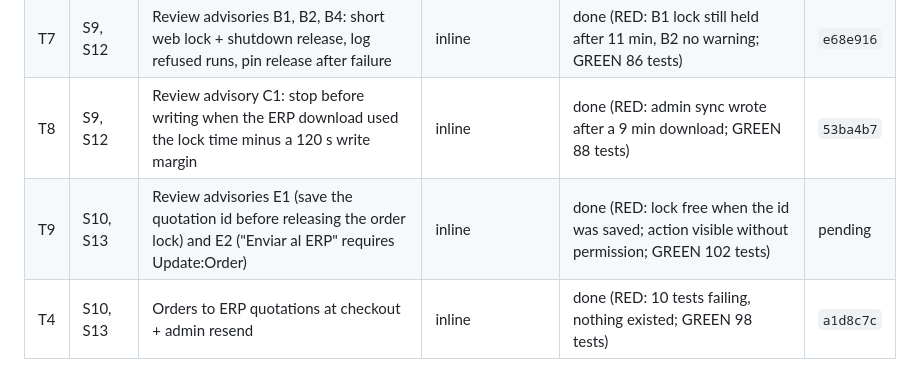
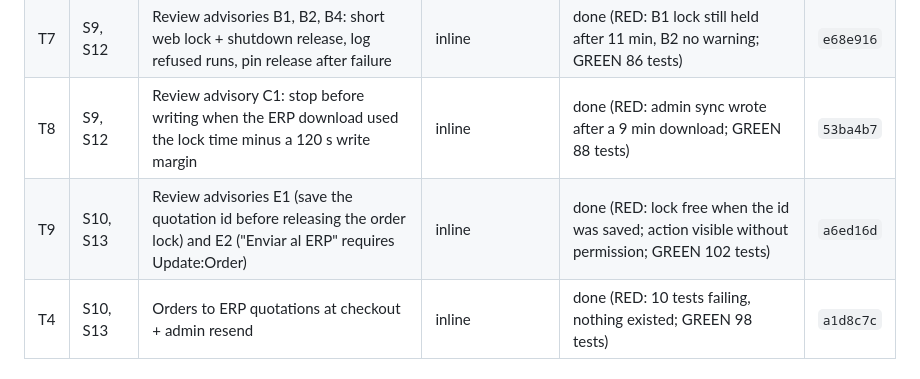
Before and after one commit to Severinodeveloper1/mastersoft, a Markdown page: odd/tasks/erp-sync.md, the part around the change. GitHub-like rendering.

Commit message:
docs(odd): record order lock fix commit

```diff
--- a/odd/tasks/erp-sync.md
+++ b/odd/tasks/erp-sync.md
@@ -31,7 +31,7 @@ Assumptions (to confirm): admin-written description is kept when the ERP sends n
 | T6 | S12 | Shared lock + "Sincronizar con ERP" button on the products list | inline | done (RED: no lock, no action; GREEN 82 tests) | `be48dcf` |
 | T7 | S9, S12 | Review advisories B1, B2, B4: short web lock + shutdown release, log refused runs, pin release after failure | inline | done (RED: B1 lock still held after 11 min, B2 no warning; GREEN 86 tests) | `e68e916` |
 | T8 | S9, S12 | Review advisory C1: stop before writing when the ERP download used the lock time minus a 120 s write margin | inline | done (RED: admin sync wrote after a 9 min download; GREEN 88 tests) | `53ba4b7` |
-| T9 | S10, S13 | Review advisories E1 (save the quotation id before releasing the order lock) and E2 ("Enviar al ERP" requires Update:Order) | inline | done (RED: lock free when the id was saved; action visible without permission; GREEN 102 tests) | pending |
+| T9 | S10, S13 | Review advisories E1 (save the quotation id before releasing the order lock) and E2 ("Enviar al ERP" requires Update:Order) | inline | done (RED: lock free when the id was saved; action visible without permission; GREEN 102 tests) | `a6ed16d` |
 | T4 | S10, S13 | Orders to ERP quotations at checkout + admin resend | inline | done (RED: 10 tests failing, nothing existed; GREEN 98 tests) | `a1d8c7c` |
 
 ## Log
```
